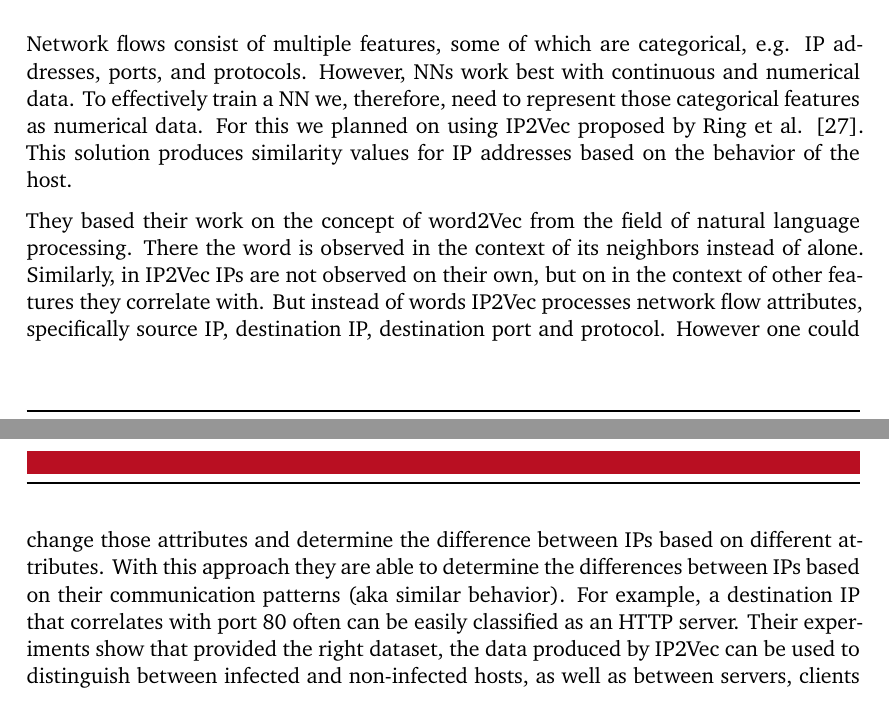
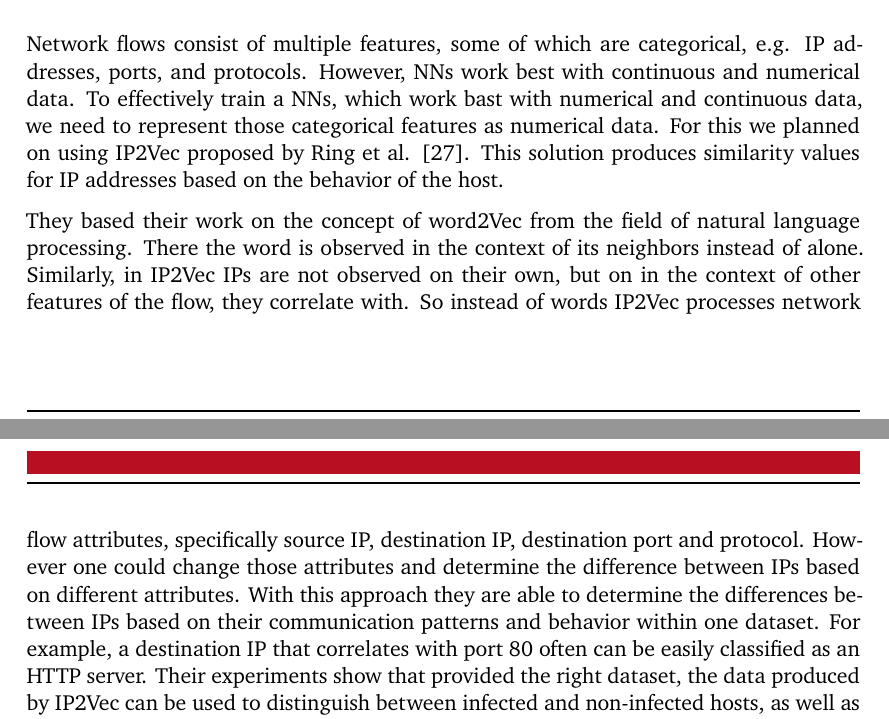
Before and after one commit to pepper-jk/thesis_bachelor_tud, a LaTeX thesis (Thesis.tex): two parts of pages 18 and 19 of 51, joined at a grey line, cut so that both start at the same text. Compiled offline with XeLaTeX.

Commit message:
fix grammar

```diff
--- a/Thesis.tex
+++ b/Thesis.tex
@@ -555,17 +555,17 @@ They call it IP2Vec.
 
 Network flows consist of multiple features, some of which are categorical, e.g. IP addresses, ports, and protocols.
 However, NNs work best with continuous and numerical data.
-To effectively train a NN we, therefore, need to represent those categorical features as numerical data.
+To effectively train a NNs, which work bast with numerical and continuous data, we need to represent those categorical features as numerical data.
 For this we planned on using IP2Vec proposed by Ring et al. \cite{ringIP2VecLearningSimilarities2017}.
 This solution produces similarity values for IP addresses based on the behavior of the host.
 
 They based their work on the concept of word2Vec from the field of natural language processing.
 There the word is observed in the context of its neighbors instead of alone.
-Similarly, in IP2Vec IPs are not observed on their own, but on in the context of other features they correlate with.
-But instead of words IP2Vec processes network flow attributes,
+Similarly, in IP2Vec IPs are not observed on their own, but on in the context of other features of the flow, they correlate with.
+So instead of words IP2Vec processes network flow attributes,
 specifically source IP, destination IP, destination port and protocol.
 However one could change those attributes and determine the difference between IPs based on different attributes.
-With this approach they are able to determine the differences between IPs based on their communication patterns (aka similar behavior).
+With this approach they are able to determine the differences between IPs based on their communication patterns and behavior within one dataset.
 For example, a destination IP that correlates with port 80 often can be easily classified as an HTTP server.
 Their experiments show that provided the right dataset, the data produced by IP2Vec can be used to distinguish between infected and non-infected hosts, as well as between servers, clients and even printers.
 
```
Also changed, not shown: Thesis.tex (2 more changed lines).
